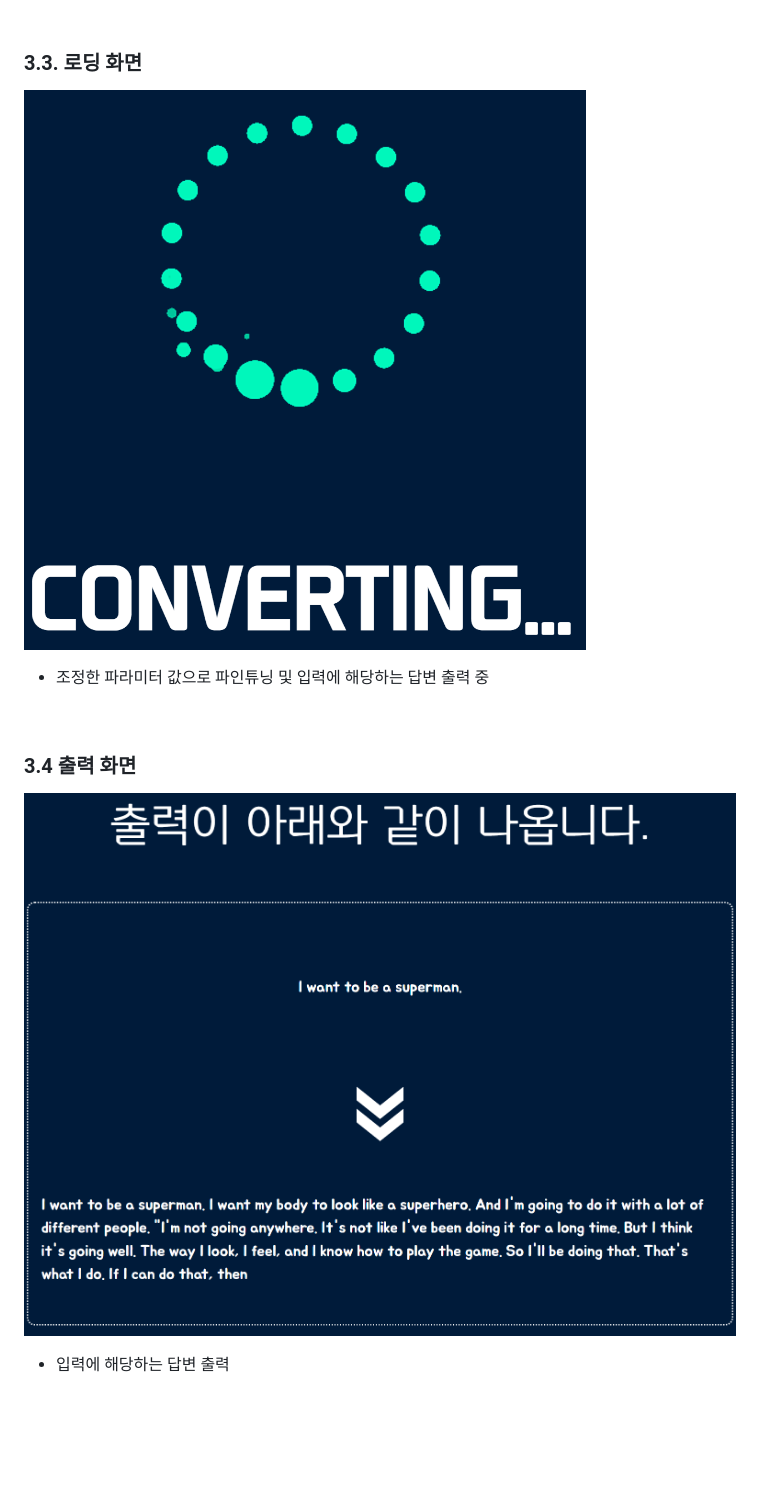
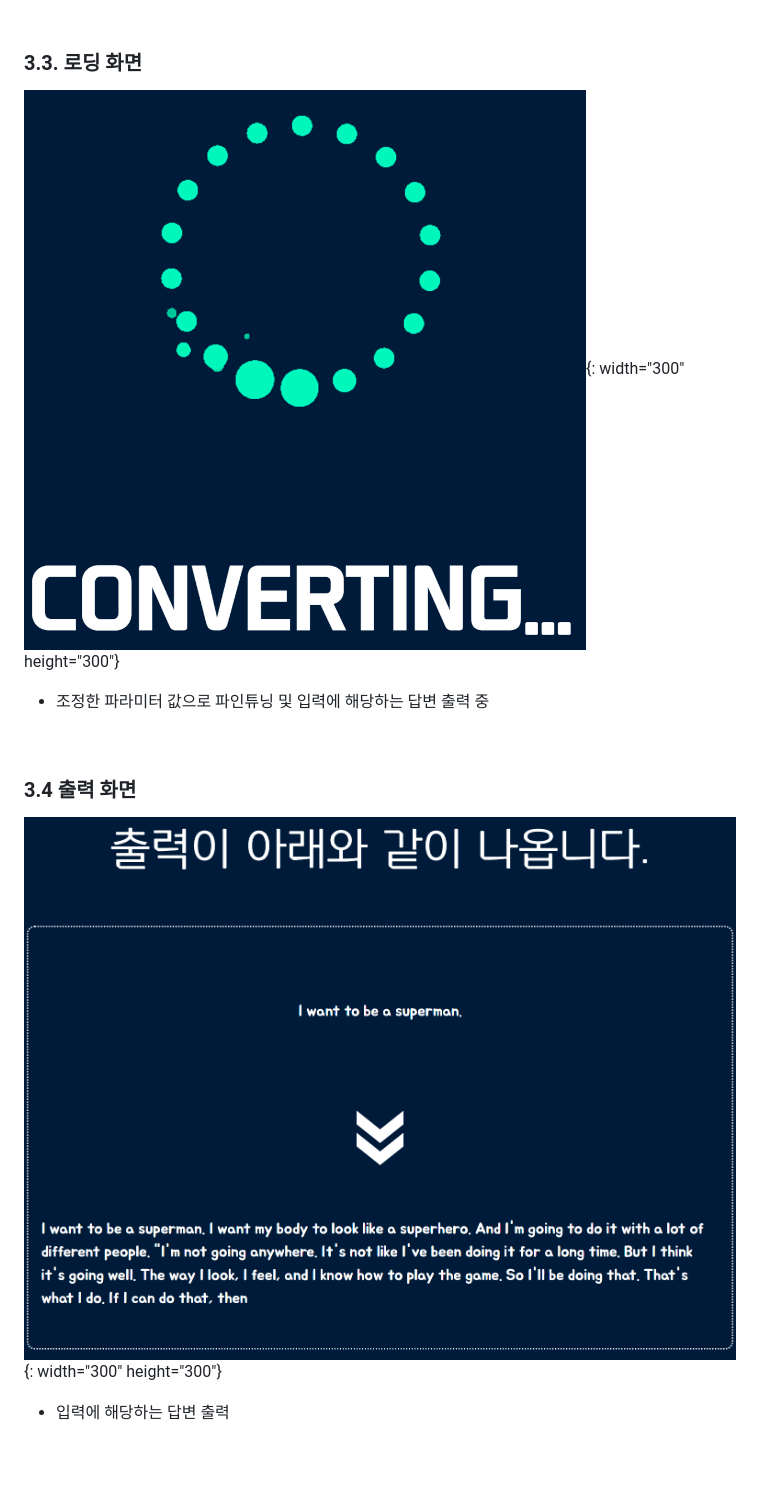
Before and after one commit to OneDayOneAlgorithm/I-m-Fine, a Markdown page: README.md, the part around the change printed below. Rendered like a GitHub page; blank space fills up the shorter version.

```diff
--- a/README.md
+++ b/README.md
@@ -68,7 +68,7 @@
 
 ### 3.3. 로딩 화면
 
-![](README/connecting.png)
+![](README/connecting.png){: width="300" height="300"}
 
 - 조정한 파라미터 값으로 파인튜닝 및 입력에 해당하는 답변 출력 중
 
@@ -76,7 +76,7 @@
 
 ### 3.4 출력 화면
 
-![](README/result.png)
+![](README/result.png){: width="300" height="300"}
 
 - 입력에 해당하는 답변 출력
 
```
Also changed, not shown: other parts of README.md (+2 -2 lines).
